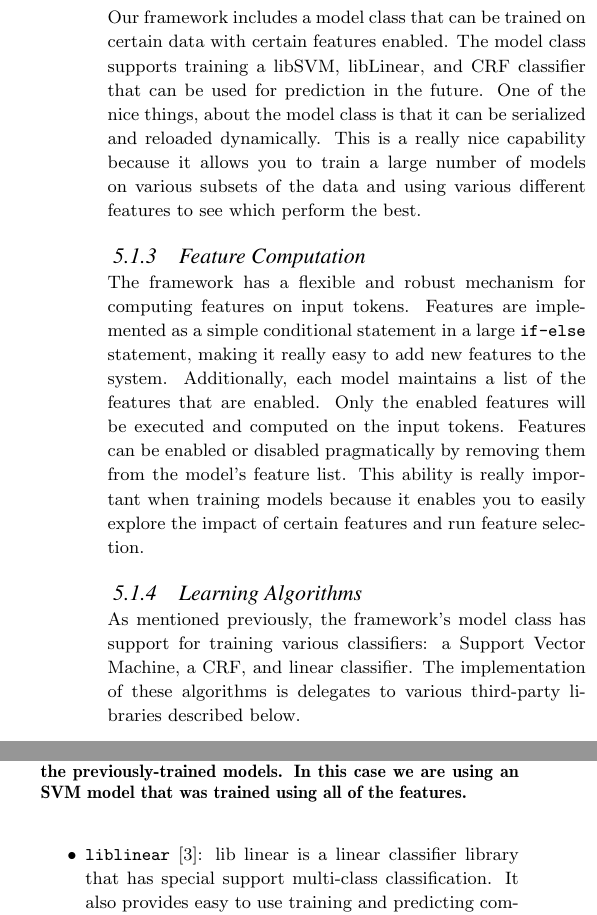
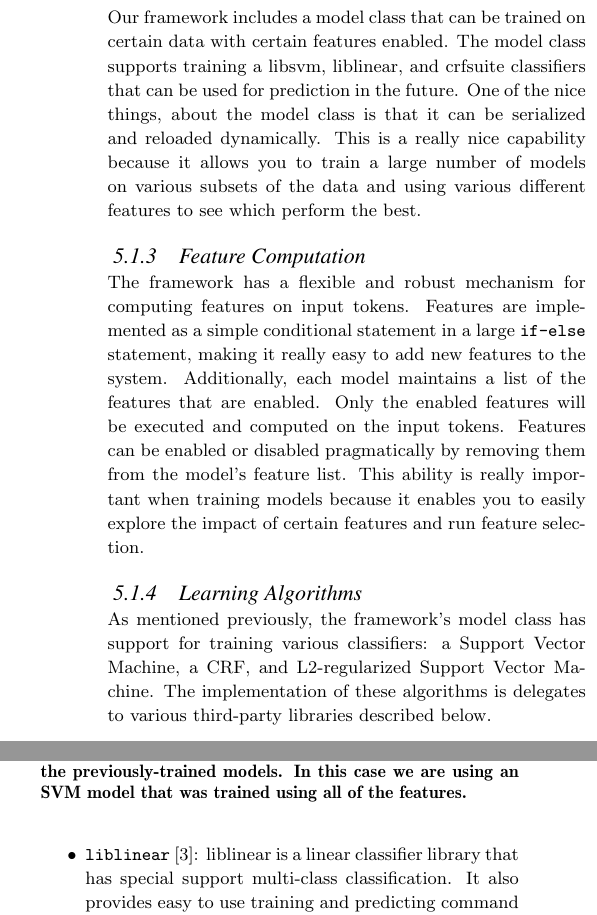
Before and after one commit to tnaumann/ConceptExtraction, a LaTeX document (paper/paper.tex): two parts of the columns of pages 5 and 6 of 7, joined at a grey line, cut so that both start at the same text. Compiled offline with pdfLaTeX.

Commit message:
Normalizing the usage of libsvm, liblinear and crfsuite.

```diff
--- a/paper/paper.tex
+++ b/paper/paper.tex
@@ -232,7 +232,7 @@ The third and last format is is a sparse matrix format that is utilized by the v
 
 \subsubsection{Model Encapsulation and Serialization}
 
-Our framework includes a model class that can be trained on certain data with certain features enabled. The model class supports training a libSVM, libLinear, and CRF classifier that can be used for prediction in the future. One of the nice things, about the model class is that it can be serialized and reloaded dynamically. This is a really nice capability because it allows you to train a large number of models on various subsets of the data and using various different features to see which perform the best.
+Our framework includes a model class that can be trained on certain data with certain features enabled. The model class supports training a libsvm, liblinear, and crfsuite classifiers that can be used for prediction in the future. One of the nice things, about the model class is that it can be serialized and reloaded dynamically. This is a really nice capability because it allows you to train a large number of models on various subsets of the data and using various different features to see which perform the best.
 
 \subsubsection{Feature Computation}
 
@@ -240,7 +240,7 @@ The framework has a flexible and robust mechanism for computing features on inpu
 
 \subsubsection{Learning Algorithms}
 
-As mentioned previously, the framework's model class has support for training various classifiers: a Support Vector Machine, a CRF, and linear classifier. The implementation of these algorithms is delegates to various third-party libraries described below.
+As mentioned previously, the framework's model class has support for training various classifiers: a Support Vector Machine, a CRF, and L2-regularized Support Vector Machine. The implementation of these algorithms is delegates to various third-party libraries described below.
 
 \subsubsection{Data Organization and Directory Structure}
 
@@ -305,5 +305,5 @@ Our code leveraged various 3rd party libraries for training the models and gener
 
 \item {\tt libsvm} \cite{libsvm}: libsvm provides a fast implementation of Support Vector Machines. It includes a command line utility that takes a training data (with all of the features formatted in a sparse matrix representation) as input and outputs a SVM model trained on that data. It also includes a command line utility that allows users to specify a desired model and predict the classes on new input. Our code base forks process calls to these utilities to train SVM models, although a lot of the parameter tuning and feature selection is handled elsewhere in our codebase.
 
-\item {\tt liblinear} \cite{liblinear}: lib linear is a linear classifier library that has special support multi-class classification. It also provides easy to use training and predicting command line utilities that accept a similar input format as libsvm.
+\item {\tt liblinear} \cite{liblinear}: liblinear is a linear classifier library that has special support multi-class classification. It also provides easy to use training and predicting command line utilities that accept a similar input format as libsvm.
 
```
Also changed, not shown: paper/paper.tex (6 more changed lines).
